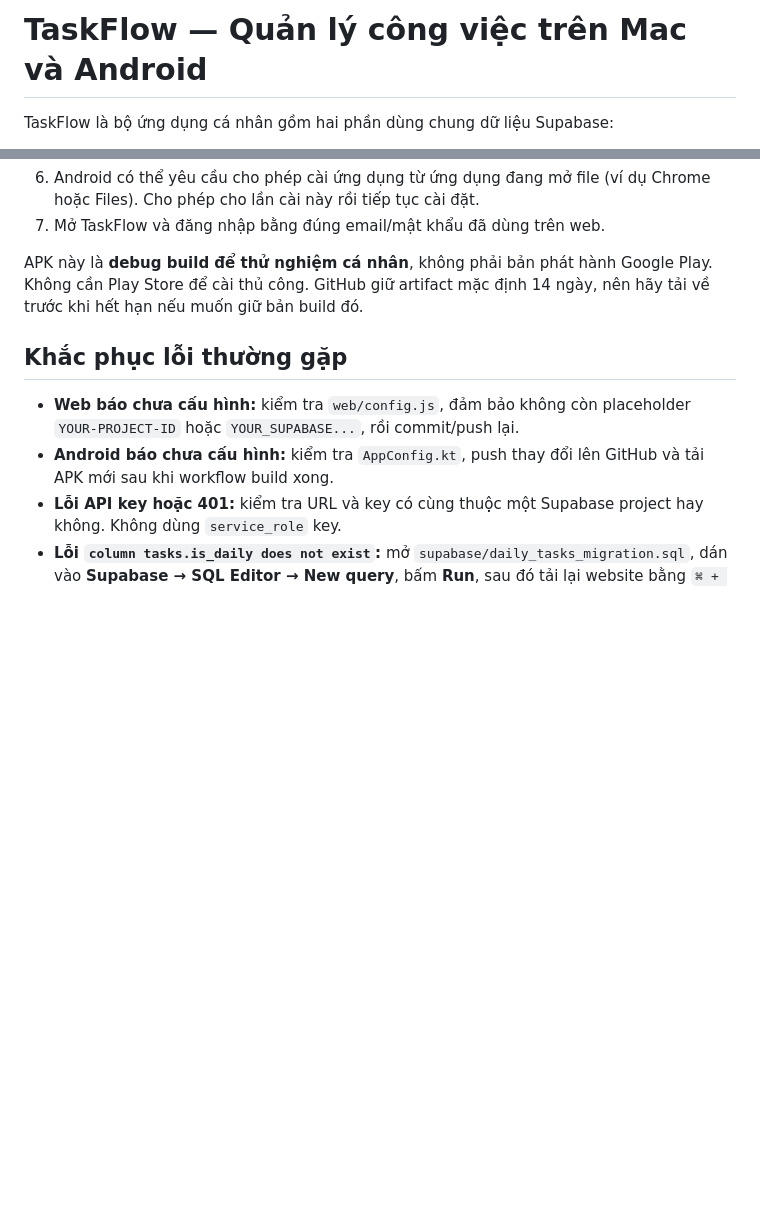
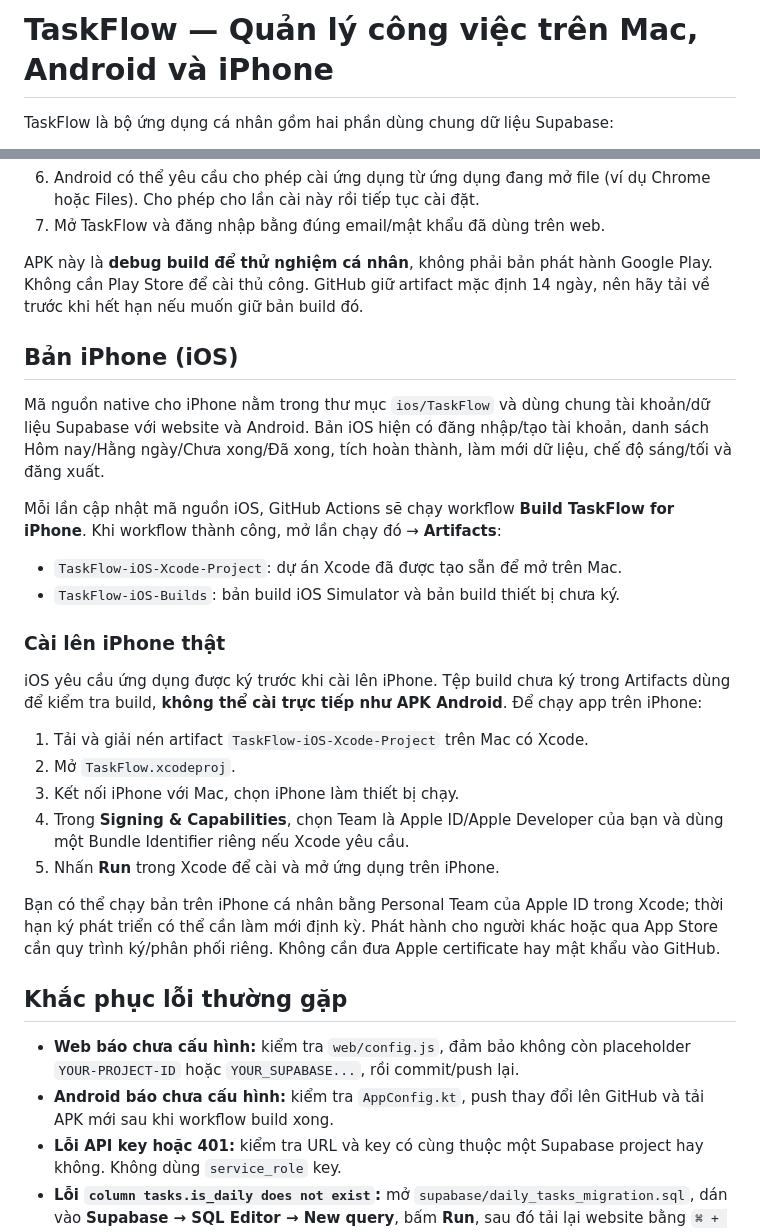
Before and after one commit to hllo56619-dev/taskflow, a Markdown page: README.md, 2 parts joined by grey strips. GitHub-like rendering; blank space fills up the shorter version.

Commit message:
Document native iPhone app setup and signing steps

```diff
--- a/README.md
+++ b/README.md
@@ -1,4 +1,4 @@
-# TaskFlow — Quản lý công việc trên Mac và Android
+# TaskFlow — Quản lý công việc trên Mac, Android và iPhone
 
 TaskFlow là bộ ứng dụng cá nhân gồm hai phần dùng chung dữ liệu Supabase:
 
@@ -147,6 +147,26 @@ Mở `http://localhost:8000` trên trình duyệt. Dừng server bằng **Contro
 
 APK này là **debug build để thử nghiệm cá nhân**, không phải bản phát hành Google Play. Không cần Play Store để cài thủ công. GitHub giữ artifact mặc định 14 ngày, nên hãy tải về trước khi hết hạn nếu muốn giữ bản build đó.
 
+## Bản iPhone (iOS)
+
+Mã nguồn native cho iPhone nằm trong thư mục `ios/TaskFlow` và dùng chung tài khoản/dữ liệu Supabase với website và Android. Bản iOS hiện có đăng nhập/tạo tài khoản, danh sách Hôm nay/Hằng ngày/Chưa xong/Đã xong, tích hoàn thành, làm mới dữ liệu, chế độ sáng/tối và đăng xuất.
+
+Mỗi lần cập nhật mã nguồn iOS, GitHub Actions sẽ chạy workflow **Build TaskFlow for iPhone**. Khi workflow thành công, mở lần chạy đó → **Artifacts**:
+- `TaskFlow-iOS-Xcode-Project`: dự án Xcode đã được tạo sẵn để mở trên Mac.
+- `TaskFlow-iOS-Builds`: bản build iOS Simulator và bản build thiết bị chưa ký.
+
+### Cài lên iPhone thật
+
+iOS yêu cầu ứng dụng được ký trước khi cài lên iPhone. Tệp build chưa ký trong Artifacts dùng để kiểm tra build, **không thể cài trực tiếp như APK Android**. Để chạy app trên iPhone:
+
+1. Tải và giải nén artifact `TaskFlow-iOS-Xcode-Project` trên Mac có Xcode.
+2. Mở `TaskFlow.xcodeproj`.
+3. Kết nối iPhone với Mac, chọn iPhone làm thiết bị chạy.
+4. Trong **Signing & Capabilities**, chọn Team là Apple ID/Apple Developer của bạn và dùng một Bundle Identifier riêng nếu Xcode yêu cầu.
+5. Nhấn **Run** trong Xcode để cài và mở ứng dụng trên iPhone.
+
+Bạn có thể chạy bản trên iPhone cá nhân bằng Personal Team của Apple ID trong Xcode; thời hạn ký phát triển có thể cần làm mới định kỳ. Phát hành cho người khác hoặc qua App Store cần quy trình ký/phân phối riêng. Không cần đưa Apple certificate hay mật khẩu vào GitHub.
+
 ## Khắc phục lỗi thường gặp
 
 - **Web báo chưa cấu hình:** kiểm tra `web/config.js`, đảm bảo không còn placeholder `YOUR-PROJECT-ID` hoặc `YOUR_SUPABASE...`, rồi commit/push lại.
```
